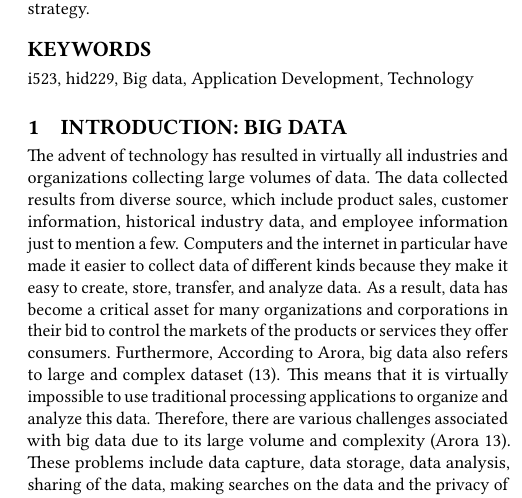
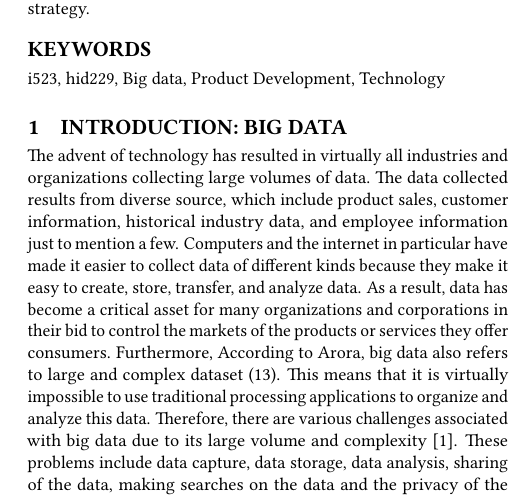
Before and after one commit to bigdata-i523/hid229, a LaTeX paper (project/report.tex): part of one column of page 1 of 7, cut so that both start at the same text. Compiled offline with pdfLaTeX.

Commit message:
Update report.tex

```diff
--- a/project/report.tex
+++ b/project/report.tex
@@ -26,19 +26,19 @@
 
 \end{abstract}
 
-\keywords{i523, hid229, Big data, Application Development, Technology}
+\keywords{i523, hid229, Big data, Product Development, Technology}
 
 \maketitle
 
 \section{Introduction: Big Data}
-The advent of technology has resulted in virtually all industries and organizations collecting large volumes of data. The data collected results from diverse source, which include product sales, customer information, historical industry data, and employee information just to mention a few. Computers and the internet in particular have made it easier to collect data of different kinds because they make it easy to create, store, transfer, and analyze data. As a result, data has become a critical asset for many organizations and corporations in their bid to control the markets of the products or services they offer consumers. Furthermore, According to Arora, big data also refers to large and complex dataset (13). This means that it is virtually impossible to use traditional processing applications to organize and analyze this data. Therefore, there are various challenges associated with big data due to its large volume and complexity (Arora 13). These problems include data capture, data storage, data analysis, sharing of the data, making searches on the data and the privacy of the information (Sivarajah 264).
+The advent of technology has resulted in virtually all industries and organizations collecting large volumes of data. The data collected results from diverse source, which include product sales, customer information, historical industry data, and employee information just to mention a few. Computers and the internet in particular have made it easier to collect data of different kinds because they make it easy to create, store, transfer, and analyze data. As a result, data has become a critical asset for many organizations and corporations in their bid to control the markets of the products or services they offer consumers. Furthermore, According to Arora, big data also refers to large and complex dataset (13). This means that it is virtually impossible to use traditional processing applications to organize and analyze this data. Therefore, there are various challenges associated with big data due to its large volume and complexity \cite{Arora2016}. These problems include data capture, data storage, data analysis, sharing of the data, making searches on the data and the privacy of the information \cite{Sivarajah2017}.
 \begin{figure}[!ht]
   \centering\includegraphics[width=\columnwidth]{images/relation.png}
   \caption{Difference between various generations \cite{part-reg}}
   \label{Figure 3}
 \end{figure}
 \section{Examples of Big Data}
-For example, organizations with an online presence such as online market places collect data from their clients. This includes different types of data such as customer information, purchases, and time spent on the website. For very large organizations (such as Amazon or eBay) dealing with thousands and probably millions of customers daily, this type of data soon becomes voluminous and difficult to analyze. For effective analysis, such data needs large physical storage space and organization in ways that will make it usable and of benefit to the organization (Arora 13). The main solution to this problem is the use of a data warehouses since traditional databases are too basic to handle the complexities involved with big data. Data warehouses provide the much-needed processing power needed in handling and analyzing big data (Arora 13).
+For example, organizations with an online presence such as online market places collect data from their clients. This includes different types of data such as customer information, purchases, and time spent on the website. For very large organizations (such as Amazon or eBay) dealing with thousands and probably millions of customers daily, this type of data soon becomes voluminous and difficult to analyze. For effective analysis, such data needs large physical storage space and organization in ways that will make it usable and of benefit to the organization \cite{Arora2016}. The main solution to this problem is the use of a data warehouses since traditional databases are too basic to handle the complexities involved with big data. Data warehouses provide the much-needed processing power needed in handling and analyzing big data \cite{Arora2016}.
 \begin{figure}[!ht]
   \centering\includegraphics[width=\columnwidth]{images/data-growth-rate.png}
   \caption{The Exponential Growth of Data \cite{part-reg}}
```
